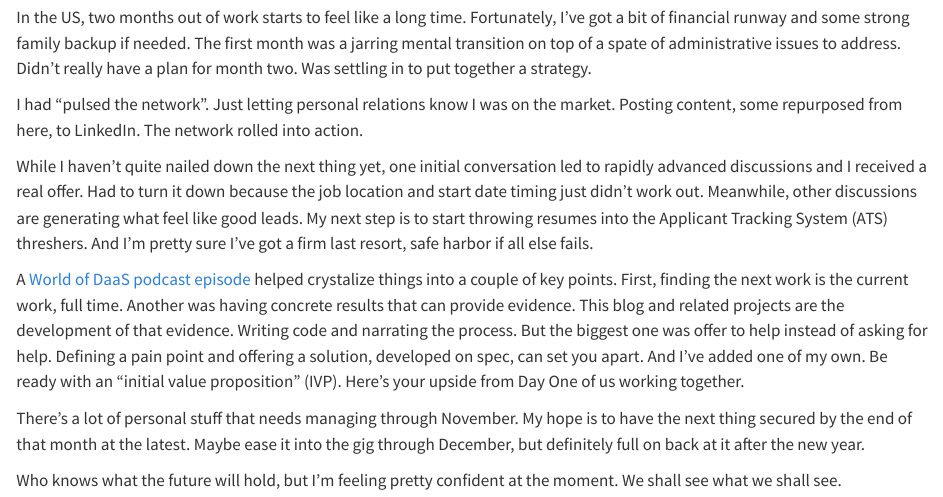
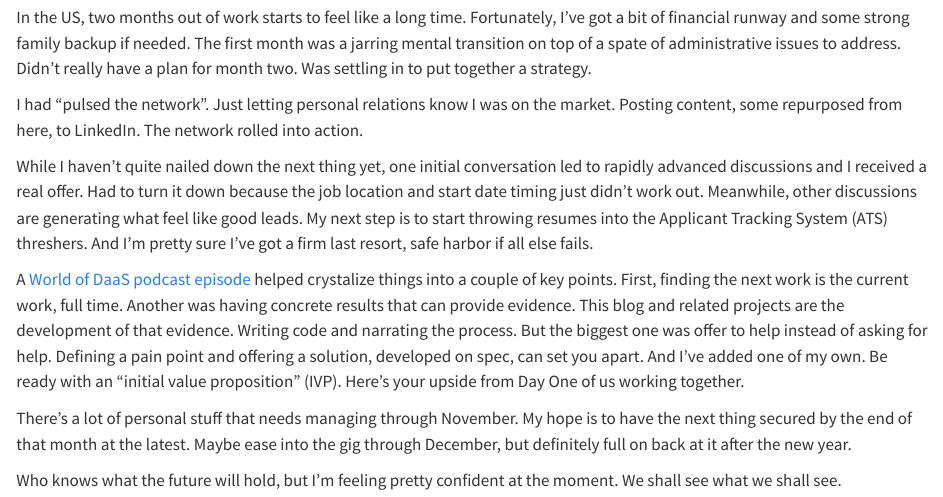
Before and after one commit to crossjam/memexponent.net, a Quarto document (posts/employment_status/index.qmd): the page in a window 1100 px wide, from 190 px down. Rendered offline with R 4.5, knitr and Pandoc in place of Quarto, with nearby package versions.

Commit message:
Typo fix

```diff
--- a/posts/employment_status/index.qmd
+++ b/posts/employment_status/index.qmd
@@ -44,7 +44,7 @@ I’ve added one of my own. Be ready with an "initial value proposition"
 
 There’s a lot of personal stuff that needs managing through
 November. My hope is to have the next thing secured by the end of that
-month at the latest. Maybe ease it into the gig through December, but
+month at the latest. Maybe ease into the gig through December, but
 definitely full on back at it after the new year.
 
 Who knows what the future will hold, but I’m feeling pretty confident
```
